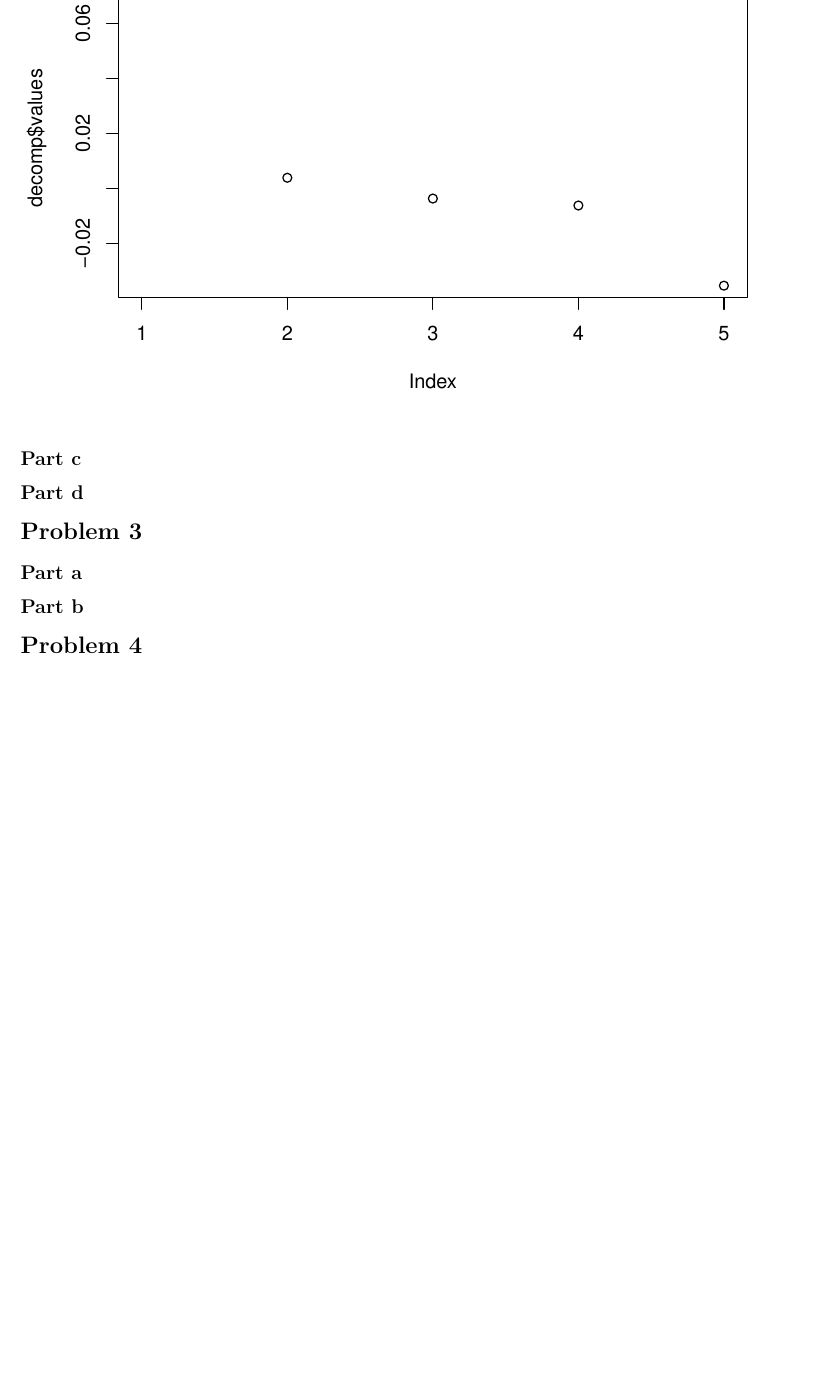
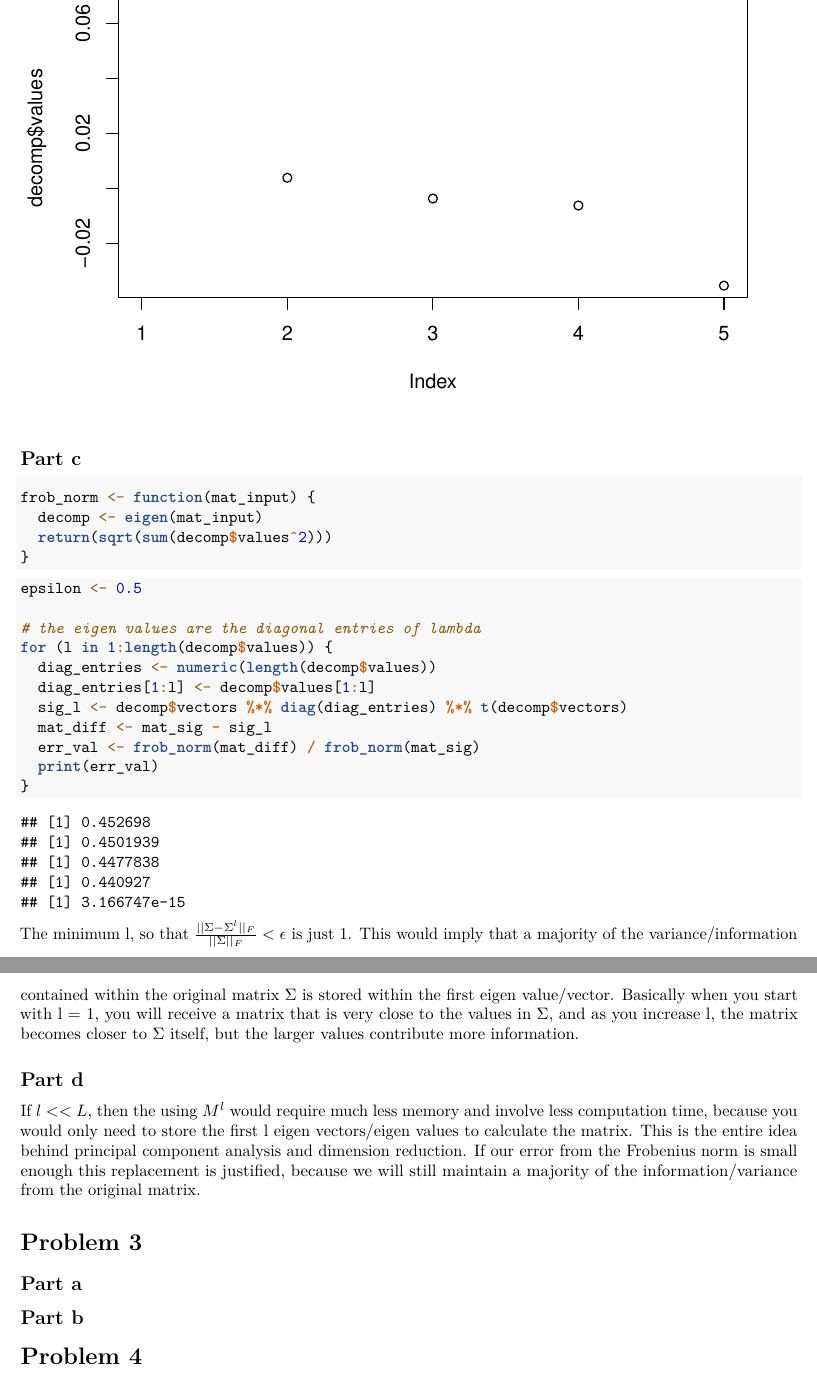
Before and after one commit to bevvvvv/FA2020-CompStats, an R Markdown document (HW03.Rmd): part of page 4 of 4 before the commit and two parts of pages 4 and 5 of 5 after it, the two joined at a grey line, cut so that both start at the same text, the shorter picture padded with empty space. Rendered offline with R 4.5, knitr and Pandoc, then LaTeX, with nearby package versions.

Commit message:
hw03 - 2

````diff
--- a/HW03.Rmd
+++ b/HW03.Rmd
@@ -126,7 +126,33 @@ plot(decomp$values)
 
 ## Part c
 
+```{r}
+frob_norm <- function(mat_input) {
+  decomp <- eigen(mat_input)
+  return(sqrt(sum(decomp$values^2)))
+}
+```
+
+```{r}
+epsilon <- 0.5
+
+# the eigen values are the diagonal entries of lambda
+for (l in 1:length(decomp$values)) {
+  diag_entries <- numeric(length(decomp$values))
+  diag_entries[1:l] <- decomp$values[1:l]
+  sig_l <- decomp$vectors %*% diag(diag_entries) %*% t(decomp$vectors)
+  mat_diff <- mat_sig - sig_l
+  err_val <- frob_norm(mat_diff) / frob_norm(mat_sig)
+  print(err_val)
+}
+```
+
+
+The minimum l, so that $\frac{||\Sigma - \Sigma^l||_F}{||\Sigma||_F} < \epsilon$ is just 1. This would imply that a majority of the variance/information contained within the original matrix $\Sigma$ is stored within the first eigen value/vector. Basically when you start with l = 1, you will receive a matrix that is very close to the values in $\Sigma$, and as you increase l, the matrix becomes closer to $\Sigma$ itself, but the larger values contribute more information.
+
 ## Part d
+
+If $l<<L$, then the using $M^l$ would require much less memory and involve less computation time, because you would only need to store the first l eigen vectors/eigen values to calculate the matrix. This is the entire idea behind principal component analysis and dimension reduction. If our error from the Frobenius norm is small enough this replacement is justified, because we will still maintain a majority of the information/variance from the original matrix.
 
 # Problem 3
 
````
Also changed, not shown: HW03.pdf.
